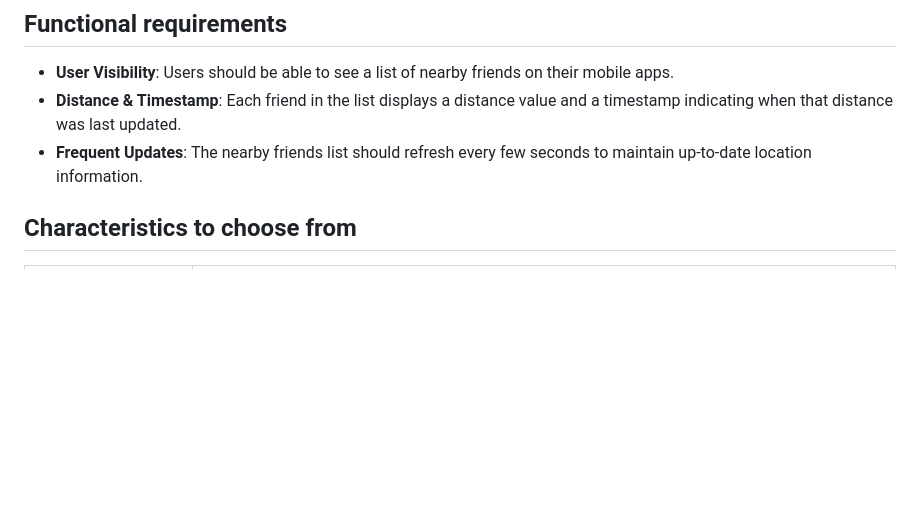
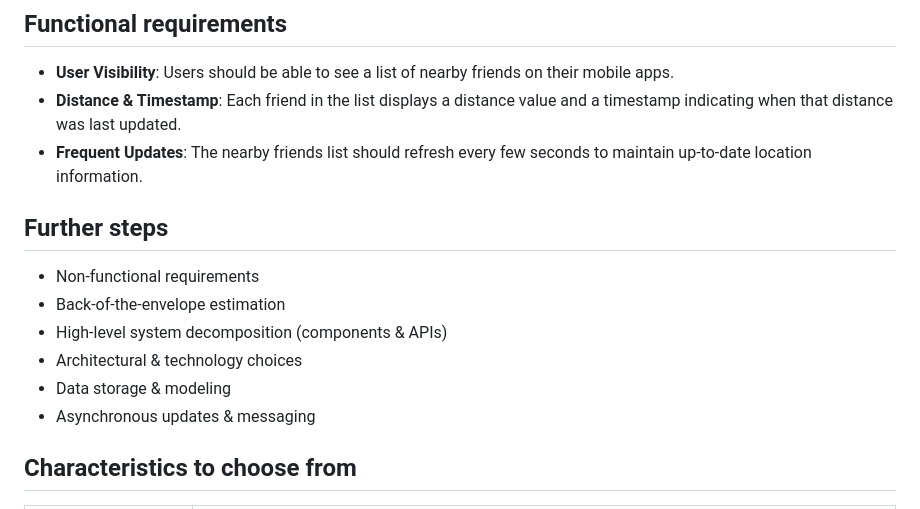
Before and after one commit to Pega-ModernDataStorageTechnologies/slides, a Markdown page: README.md, the part around the change. Drawn GitHub-style; blank space fills up the shorter version.

```diff
--- a/README.md
+++ b/README.md
@@ -62,6 +62,14 @@ Imagine you are a software engineer at a big tech company. You’ve been present
 * **User Visibility**: Users should be able to see a list of nearby friends on their mobile apps.
 * **Distance & Timestamp**: Each friend in the list displays a distance value and a timestamp indicating when that distance was last updated.
 * **Frequent Updates**: The nearby friends list should refresh every few seconds to maintain up-to-date location information.
+
+## Further steps
+* Non-functional requirements
+* Back-of-the-envelope estimation
+* High-level system decomposition (components & APIs)
+* Architectural & technology choices
+* Data storage & modeling
+* Asynchronous updates & messaging
 
 ## Characteristics to choose from
 
```
